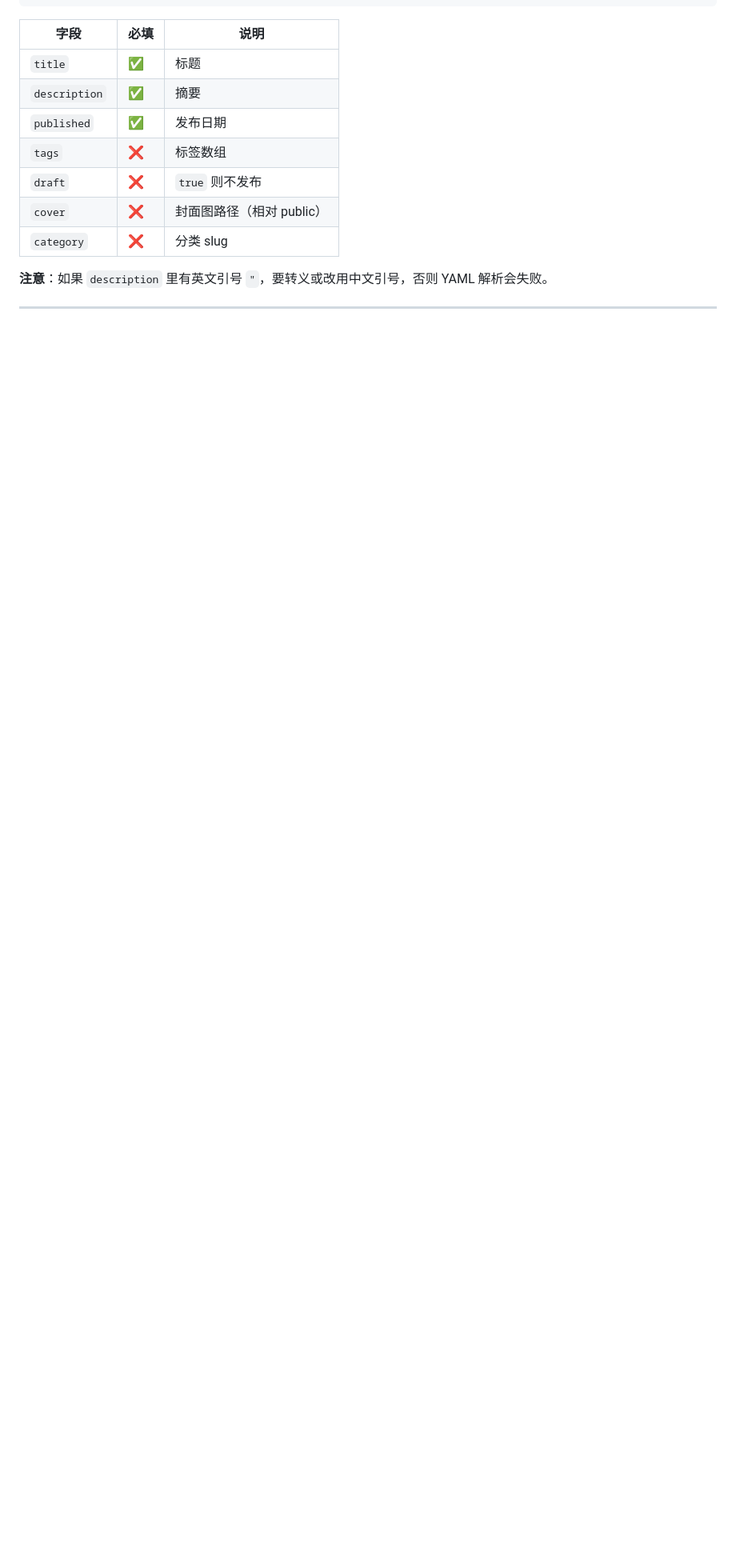
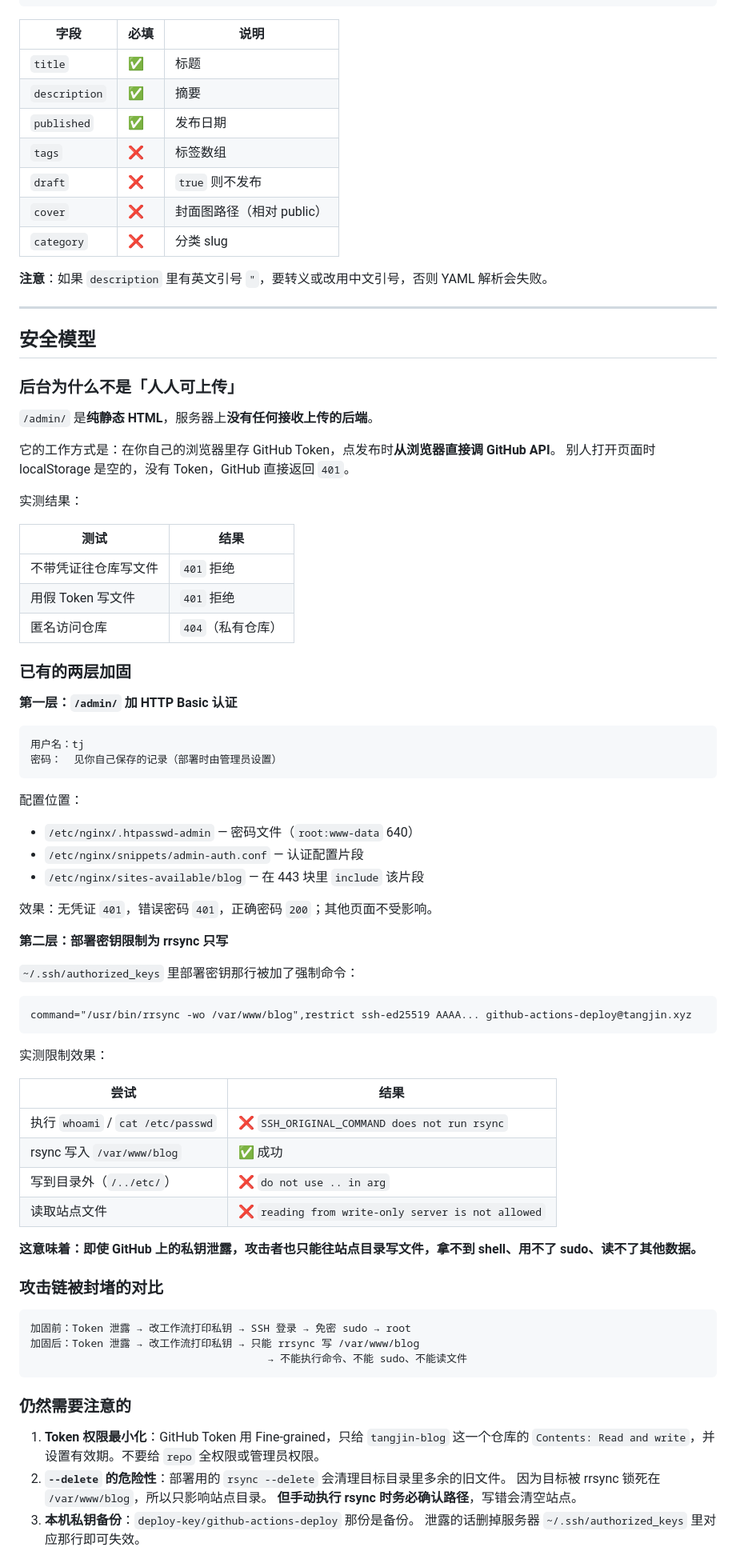
Before and after one commit to TANGJIN13/tangjin-blog, a Markdown page: docs/发布配置.md, the part around one of its changes. Shown at 80% size. Drawn GitHub-style; blank space fills up the shorter version.

Commit message:
docs: 记录安全模型与加固说明

````diff
--- a/docs/发布配置.md
+++ b/docs/发布配置.md
@@ -94,3 +94,73 @@ tags: ["Web安全", "CTF"]
 
 ---
 
+## 安全模型
+
+### 后台为什么不是「人人可上传」
+
+`/admin/` 是**纯静态 HTML**，服务器上**没有任何接收上传的后端**。
+
+它的工作方式是：在你自己的浏览器里存 GitHub Token，点发布时**从浏览器直接调 GitHub API**。
+别人打开页面时 localStorage 是空的，没有 Token，GitHub 直接返回 `401`。
+
+实测结果：
+
+| 测试 | 结果 |
+|---|---|
+| 不带凭证往仓库写文件 | `401` 拒绝 |
+| 用假 Token 写文件 | `401` 拒绝 |
+| 匿名访问仓库 | `404`（私有仓库） |
+
+### 已有的两层加固
+
+**第一层：`/admin/` 加 HTTP Basic 认证**
+
+```
+用户名：tj
+密码：  见你自己保存的记录（部署时由管理员设置）
+```
+
+配置位置：
+- `/etc/nginx/.htpasswd-admin` — 密码文件（`root:www-data` 640）
+- `/etc/nginx/snippets/admin-auth.conf` — 认证配置片段
+- `/etc/nginx/sites-available/blog` — 在 443 块里 `include` 该片段
+
+效果：无凭证 `401`，错误密码 `401`，正确密码 `200`；其他页面不受影响。
+
+**第二层：部署密钥限制为 rrsync 只写**
+
+`~/.ssh/authorized_keys` 里部署密钥那行被加了强制命令：
+
+```
+command="/usr/bin/rrsync -wo /var/www/blog",restrict ssh-ed25519 AAAA... github-actions-deploy@tangjin.xyz
+```
+
+实测限制效果：
+
+| 尝试 | 结果 |
+|---|---|
+| 执行 `whoami` / `cat /etc/passwd` | ❌ `SSH_ORIGINAL_COMMAND does not run rsync` |
+| rsync 写入 `/var/www/blog` | ✅ 成功 |
+| 写到目录外（`/../etc/`） | ❌ `do not use .. in arg` |
+| 读取站点文件 | ❌ `reading from write-only server is not allowed` |
+
+**这意味着：即使 GitHub 上的私钥泄露，攻击者也只能往站点目录写文件，拿不到 shell、用不了 sudo、读不了其他数据。**
+
+### 攻击链被封堵的对比
+
+```
+加固前：Token 泄露 → 改工作流打印私钥 → SSH 登录 → 免密 sudo → root
+加固后：Token 泄露 → 改工作流打印私钥 → 只能 rrsync 写 /var/www/blog
+                                      → 不能执行命令、不能 sudo、不能读文件
+```
+
+### 仍然需要注意的
+
+1. **Token 权限最小化**：GitHub Token 用 Fine-grained，只给 `tangjin-blog` 这一个仓库的
+   `Contents: Read and write`，并设置有效期。不要给 `repo` 全权限或管理员权限。
+2. **`--delete` 的危险性**：部署用的 `rsync --delete` 会清理目标目录里多余的旧文件。
+   因为目标被 rrsync 锁死在 `/var/www/blog`，所以只影响站点目录。
+   **但手动执行 rsync 时务必确认路径**，写错会清空站点。
+3. **本机私钥备份**：`deploy-key/github-actions-deploy` 那份是备份。
+   泄露的话删掉服务器 `~/.ssh/authorized_keys` 里对应那行即可失效。
+
````
Also changed, not shown: other parts of docs/发布配置.md (+25 -0 lines).
